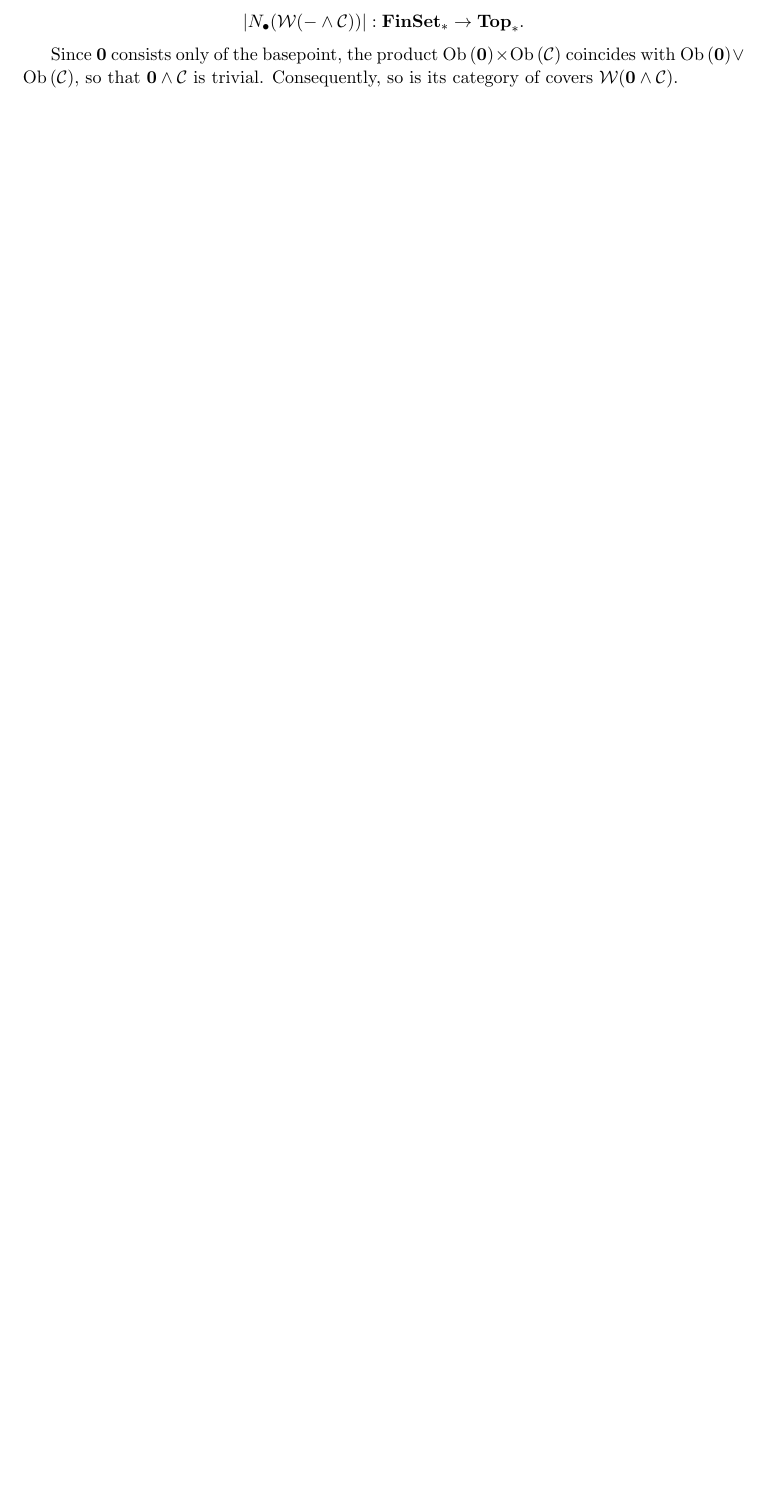
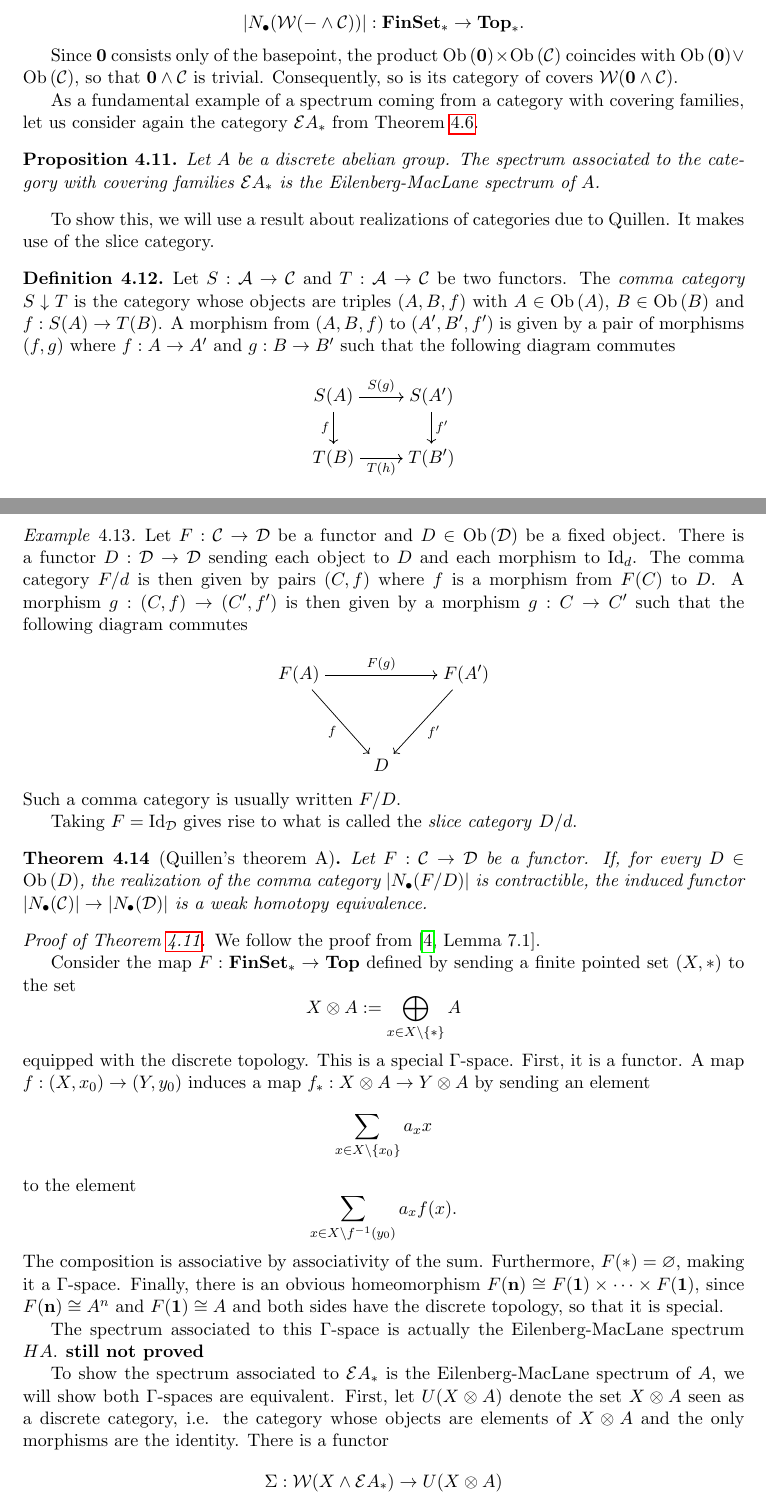
Before and after one commit to tiduseleven/PDM_K-theory, a LaTeX document (Main.tex, which reads Preamble.tex, graphs.tex): part of page 11 of 12 before the commit and two parts of pages 11 and 12 of 13 after it, the two joined at a grey line, cut so that both start at the same text, the shorter picture padded with empty space. Compiled offline with pdfLaTeX.

Commit message:
Start of proof EM spectrum

```diff
--- a/Preamble.tex
+++ b/Preamble.tex
@@ -65,6 +65,7 @@
 \newcommand{\RR}{\mathbb{R}}
 \newcommand{\EE}{\mathbb{E}}
 \newcommand{\CC}{\mathcal{C}}
+\newcommand{\DD}{\mathcal{D}}
 \newcommand{\PP}{\mathbb{P}}
 \newcommand{\CatFam}{\textbf{CatFam}}
 \newcommand{\Cat}{\textbf{Cat}}
--- a/graphs.tex
+++ b/graphs.tex
@@ -142,3 +144,64 @@ In \cref{subsection:covering}, we constructed two different functors. First, for
 \[ \abs{N_{\bullet}(\W{- \wedge \CC})} : \FinSet_* \to \Top_*. \]
 
 Since $\textbf{0}$ consists only of the basepoint, the product $\Ob{\textbf{0}} \times \Ob{\CC}$ coincides with $\Ob{\textbf{0}} \vee \Ob{\CC}$, so that $\textbf{0} \wedge \CC$ is trivial. Consequently, so is its category of covers $\W{\textbf{0} \wedge \CC}$.
+
+
+As a fundamental example of a spectrum coming from a category with covering families, let us consider again the category $\mathcal{E} A_*$ from \cref{example:EA}.
+
+\begin{proposition}\label{prop:EM-spectrum}
+    Let $A$ be a discrete abelian group. The spectrum associated to the category with covering families $\mathcal{E} A_*$ is the Eilenberg-MacLane spectrum of $A$.
+\end{proposition}
+
+To show this, we will use a result about realizations of categories due to Quillen. It makes use of the slice category.
+
+\begin{definition}
+    Let $S : \mathcal{A} \to \mathcal{C}$ and $T : \mathcal{A} \to \mathcal{C}$ be two functors. The \emph{comma category} $S \downarrow T$ is the category whose objects are triples $(A, B, f)$ with $A \in \Ob{A}$, $B \in \Ob{B}$ and $f : S(A) \to T(B)$. A morphism from $(A, B, f)$ to $(A', B', f')$ is given by a pair of morphisms $(f,g)$ where $f: A \to A'$ and $g : B \to B'$ such that the following diagram commutes
+
+    % https://q.uiver.app/#q=WzAsNCxbMCwwLCJTKEEpIl0sWzEsMCwiUyhBJykiXSxbMCwxLCJUKEIpIl0sWzEsMSwiVChCJykiXSxbMCwxLCJTKGcpIl0sWzAsMiwiZiIsMl0sWzIsMywiVChoKSIsMl0sWzEsMywiZiciXV0=
+    \[\begin{tikzcd}[ampersand replacement=\&,cramped]
+        {S(A)} \& {S(A')} \\
+        {T(B)} \& {T(B')}
+        \arrow["{S(g)}", from=1-1, to=1-2]
+        \arrow["f"', from=1-1, to=2-1]
+        \arrow["{f'}", from=1-2, to=2-2]
+        \arrow["{T(h)}"', from=2-1, to=2-2]
+    \end{tikzcd}\]
+\end{definition}
+
+\begin{example}
+    Let $F : \CC \to \DD$ be a functor and $D \in \Ob{\DD}$ be a fixed object. There is a functor $D : \DD \to \DD$ sending each object to $D$ and each morphism to $\Id{d}$. The comma category $F / d$ is then given by pairs $(C, f)$ where $f$ is a morphism from $F(C)$ to $D$. A morphism $g : (C, f) \to (C', f')$ is then given by a morphism $g : C \to C'$ such that the following diagram commutes
+    % https://q.uiver.app/#q=WzAsMyxbMCwwLCJGKEEpIl0sWzIsMCwiRihBJykiXSxbMSwyLCJEIl0sWzAsMSwiRihnKSJdLFswLDIsImYiLDJdLFsxLDIsImYnIl1d
+    \[\begin{tikzcd}[ampersand replacement=\&,cramped]
+        {F(A)} \&\& {F(A')} \\
+        \\
+        \& D
+        \arrow["{F(g)}", from=1-1, to=1-3]
+        \arrow["f"', from=1-1, to=3-2]
+        \arrow["{f'}", from=1-3, to=3-2]
+    \end{tikzcd}\]
+    Such a comma category is usually written $F/D$.
+
+    Taking $F = \Id{\DD}$ gives rise to what is called the \emph{slice category} $D/d$.
+\end{example}
+
+\begin{theorem}[Quillen's theorem A]
+    Let $F : \CC \to \DD$ be a functor. If, for every $D \in \Ob{D}$, the realization of the comma category $\abs{N_{\bullet}(F/D)}$ is contractible, the induced functor $\abs{N_{\bullet}(\CC)} \to \abs{N_{\bullet}(\DD)}$ is a weak homotopy equivalence.
+\end{theorem}
+
+\begin{proof}[Proof of \cref{prop:EM-spectrum}]
+    We follow the proof from~\cite[Lemma~7.1]{bohmann_trace_2024}.
+
+    Consider the map $F : \FinSet_* \to \Top$ defined by sending a finite pointed set $(X,*)$ to the set
+    \[ X \otimes A := \bigoplus_{x \in X \setminus \{*\}} A \]
+    equipped with the discrete topology. This is a special $\Gamma$-space. First, it is a functor. A map $f : (X,x_0) \to (Y,y_0)$ induces a map $f_* : X \otimes A \to Y \otimes A$ by sending an element
+    \[\sum_{x \in X \setminus \{x_0\}} a_x x\]
+    to the element
+    \[\sum_{x \in X \setminus f^{-1}(y_0)} a_x f(x).\]
+    The composition is associative by associativity of the sum. Furthermore, $F(*) = \varnothing$, making it a $\Gamma$-space. Finally, there is an obvious homeomorphism $F(\textbf{n}) \cong F(\textbf{1}) \times \cdots \times F(\textbf{1})$, since $F(\textbf{n}) \cong A^n$ and $F(\textbf{1}) \cong A$ and both sides have the discrete topology, so that it is special.
+
+    The spectrum associated to this $\Gamma$-space is actually the Eilenberg-MacLane spectrum $HA$. \textbf{still not proved}
+
+    To show the spectrum associated to $\mathcal{E} A_*$ is the Eilenberg-MacLane spectrum of $A$, we will show both $\Gamma$-spaces are equivalent. First, let $U(X \otimes A)$ denote the set $X \otimes A$ seen as a discrete category, i.e. the category whose objects are elements of $X \otimes A$ and the only morphisms are the identity. There is a functor
+    \[ \Sigma : \W{X \wedge \mathcal{E} A_*} \to U(X \otimes A) \]
+    given by sending a finite set $\{(x_i, a_i)\}_{i \in I}$ to the element $\sum_{i \in I} a_i x_i$. The functoriality of this amounts to morphisms in $\W{X \wedge \mathcal{E} A_*}$ being coverings of such a finite set, by the definiton of a covering in $\mathcal{E} A_*$
+\end{proof}
```
Also changed, not shown: prerequisites.tex (+2 -0 lines), Main.pdf, graphs.tex (8 more changed lines).
